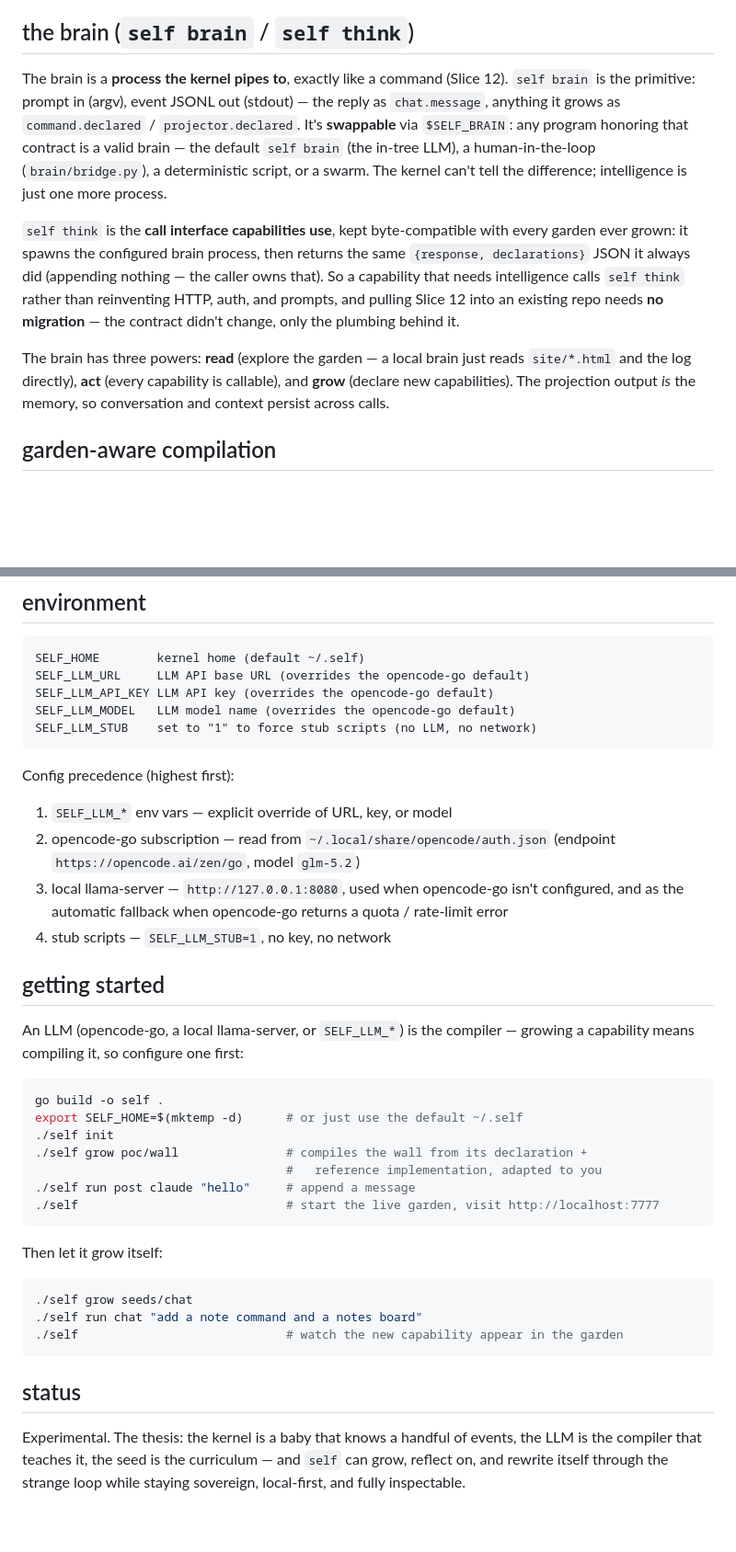
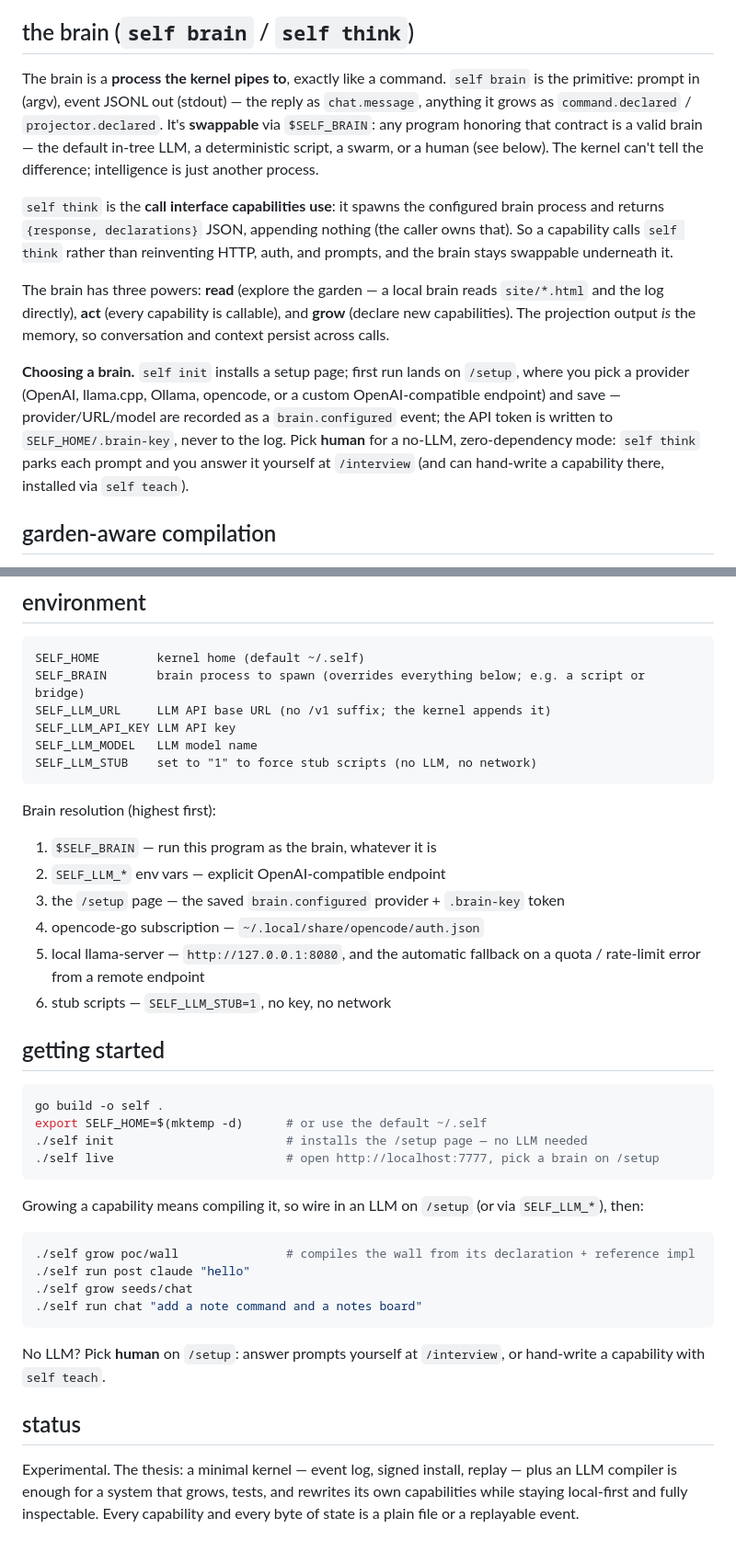
Before and after one commit to Wouterbeets/self, a Markdown page: README.md, 2 parts joined by grey strips. Shown at 92% size. Rendered like a GitHub page; blank space fills up the shorter version.

Commit message:
docs: tighten README for a public audience
Front-door pass: drop manifesto register and internal "Slice N" references,
reconcile the brain/config sections with the current reality (swappable
brain process, /setup page, human-in-the-loop, self teach), fix the stale
env/precedence block (SELF_BRAIN + page config + token-in-.brain-key), and
trim fluff. No behavior change. ARCHITECTURE.md left intact as the dev log.

Co-Authored-By: Claude Opus 4.8 <noreply@anthropic.com>
Claude-Session: https://claude.ai/code/session_01WYsrGNXxTTewbEQyV8gJJY

````diff
--- a/README.md
+++ b/README.md
@@ -166,25 +166,31 @@ kernel is the sole steward of LLM credentials.
 
 ## the brain (`self brain` / `self think`)
 
-The brain is a **process the kernel pipes to**, exactly like a command (Slice 12).
-`self brain` is the primitive: prompt in (argv), event JSONL out (stdout) — the
-reply as `chat.message`, anything it grows as `command.declared` /
-`projector.declared`. It's **swappable** via `$SELF_BRAIN`: any program honoring
-that contract is a valid brain — the default `self brain` (the in-tree LLM), a
-human-in-the-loop (`brain/bridge.py`), a deterministic script, or a swarm. The
-kernel can't tell the difference; intelligence is just one more process.
+The brain is a **process the kernel pipes to**, exactly like a command. `self
+brain` is the primitive: prompt in (argv), event JSONL out (stdout) — the reply
+as `chat.message`, anything it grows as `command.declared` / `projector.declared`.
+It's **swappable** via `$SELF_BRAIN`: any program honoring that contract is a
+valid brain — the default in-tree LLM, a deterministic script, a swarm, or a
+human (see below). The kernel can't tell the difference; intelligence is just
+another process.
 
-`self think` is the **call interface capabilities use**, kept byte-compatible with
-every garden ever grown: it spawns the configured brain process, then returns the
-same `{response, declarations}` JSON it always did (appending nothing — the caller
-owns that). So a capability that needs intelligence calls `self think` rather than
-reinventing HTTP, auth, and prompts, and pulling Slice 12 into an existing repo
-needs **no migration** — the contract didn't change, only the plumbing behind it.
+`self think` is the **call interface capabilities use**: it spawns the configured
+brain process and returns `{response, declarations}` JSON, appending nothing (the
+caller owns that). So a capability calls `self think` rather than reinventing
+HTTP, auth, and prompts, and the brain stays swappable underneath it.
 
-The brain has three powers: **read** (explore the garden — a local brain just
-reads `site/*.html` and the log directly), **act** (every capability is callable),
-and **grow** (declare new capabilities). The projection output *is* the memory, so
+The brain has three powers: **read** (explore the garden — a local brain reads
+`site/*.html` and the log directly), **act** (every capability is callable), and
+**grow** (declare new capabilities). The projection output *is* the memory, so
 conversation and context persist across calls.
+
+**Choosing a brain.** `self init` installs a setup page; first run lands on
+`/setup`, where you pick a provider (OpenAI, llama.cpp, Ollama, opencode, or a
+custom OpenAI-compatible endpoint) and save — provider/URL/model are recorded as
+a `brain.configured` event; the API token is written to `SELF_HOME/.brain-key`,
+never to the log. Pick **human** for a no-LLM, zero-dependency mode: `self think`
+parks each prompt and you answer it yourself at `/interview` (and can hand-write a
+capability there, installed via `self teach`).
 
 ## garden-aware compilation
 
@@ -286,48 +293,48 @@ adaptation and the trust model.
 
 ```
 SELF_HOME        kernel home (default ~/.self)
-SELF_LLM_URL     LLM API base URL (overrides the opencode-go default)
-SELF_LLM_API_KEY LLM API key (overrides the opencode-go default)
-SELF_LLM_MODEL   LLM model name (overrides the opencode-go default)
+SELF_BRAIN       brain process to spawn (overrides everything below; e.g. a script or bridge)
+SELF_LLM_URL     LLM API base URL (no /v1 suffix; the kernel appends it)
+SELF_LLM_API_KEY LLM API key
+SELF_LLM_MODEL   LLM model name
 SELF_LLM_STUB    set to "1" to force stub scripts (no LLM, no network)
 ```
 
-Config precedence (highest first):
+Brain resolution (highest first):
 
-1. `SELF_LLM_*` env vars — explicit override of URL, key, or model
-2. opencode-go subscription — read from `~/.local/share/opencode/auth.json`
-   (endpoint `https://opencode.ai/zen/go`, model `glm-5.2`)
-3. local llama-server — `http://127.0.0.1:8080`, used when opencode-go isn't
-   configured, and as the automatic fallback when opencode-go returns a
-   quota / rate-limit error
-4. stub scripts — `SELF_LLM_STUB=1`, no key, no network
+1. `$SELF_BRAIN` — run this program as the brain, whatever it is
+2. `SELF_LLM_*` env vars — explicit OpenAI-compatible endpoint
+3. the `/setup` page — the saved `brain.configured` provider + `.brain-key` token
+4. opencode-go subscription — `~/.local/share/opencode/auth.json`
+5. local llama-server — `http://127.0.0.1:8080`, and the automatic fallback on a
+   quota / rate-limit error from a remote endpoint
+6. stub scripts — `SELF_LLM_STUB=1`, no key, no network
 
 ## getting started
 
-An LLM (opencode-go, a local llama-server, or `SELF_LLM_*`) is the compiler —
-growing a capability means compiling it, so configure one first:
+```sh
+go build -o self .
+export SELF_HOME=$(mktemp -d)      # or use the default ~/.self
+./self init                        # installs the /setup page — no LLM needed
+./self live                        # open http://localhost:7777, pick a brain on /setup
+```
+
+Growing a capability means compiling it, so wire in an LLM on `/setup` (or via
+`SELF_LLM_*`), then:
 
 ```sh
-go build -o self .
-export SELF_HOME=$(mktemp -d)      # or just use the default ~/.self
-./self init
-./self grow poc/wall               # compiles the wall from its declaration +
-                                   #   reference implementation, adapted to you
-./self run post claude "hello"     # append a message
-./self                             # start the live garden, visit http://localhost:7777
+./self grow poc/wall               # compiles the wall from its declaration + reference impl
+./self run post claude "hello"
+./self grow seeds/chat
+./self run chat "add a note command and a notes board"
 ```
 
-Then let it grow itself:
-
-```sh
-./self grow seeds/chat
-./self run chat "add a note command and a notes board"
-./self                             # watch the new capability appear in the garden
-```
+No LLM? Pick **human** on `/setup`: answer prompts yourself at `/interview`, or
+hand-write a capability with `self teach`.
 
 ## status
 
-Experimental. The thesis: the kernel is a baby that knows a handful of events,
-the LLM is the compiler that teaches it, the seed is the curriculum — and `self`
-can grow, reflect on, and rewrite itself through the strange loop while staying
-sovereign, local-first, and fully inspectable.
+Experimental. The thesis: a minimal kernel — event log, signed install, replay —
+plus an LLM compiler is enough for a system that grows, tests, and rewrites its
+own capabilities while staying local-first and fully inspectable. Every capability
+and every byte of state is a plain file or a replayable event.
````
Also changed, not shown: other parts of README.md (+25 -24 lines).
